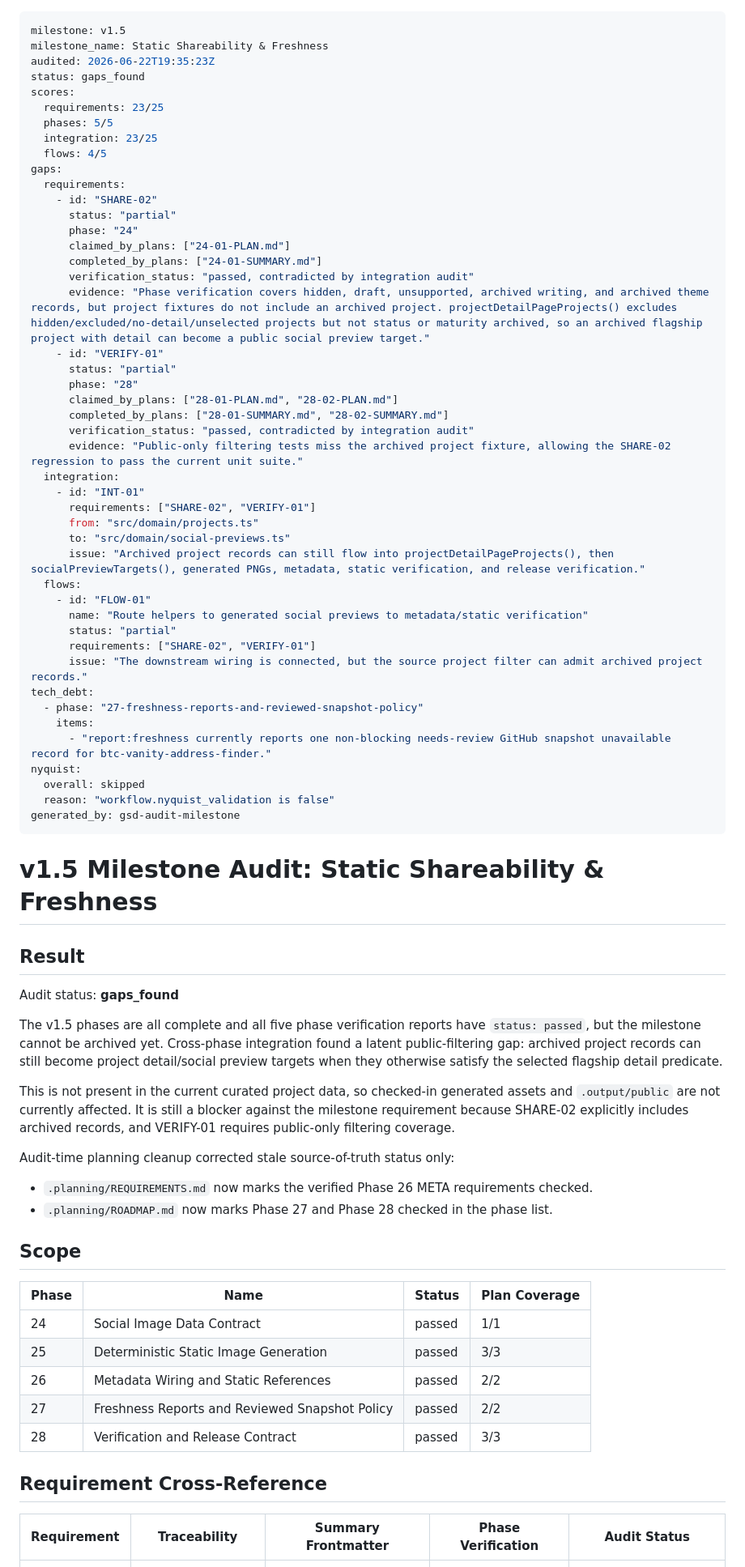
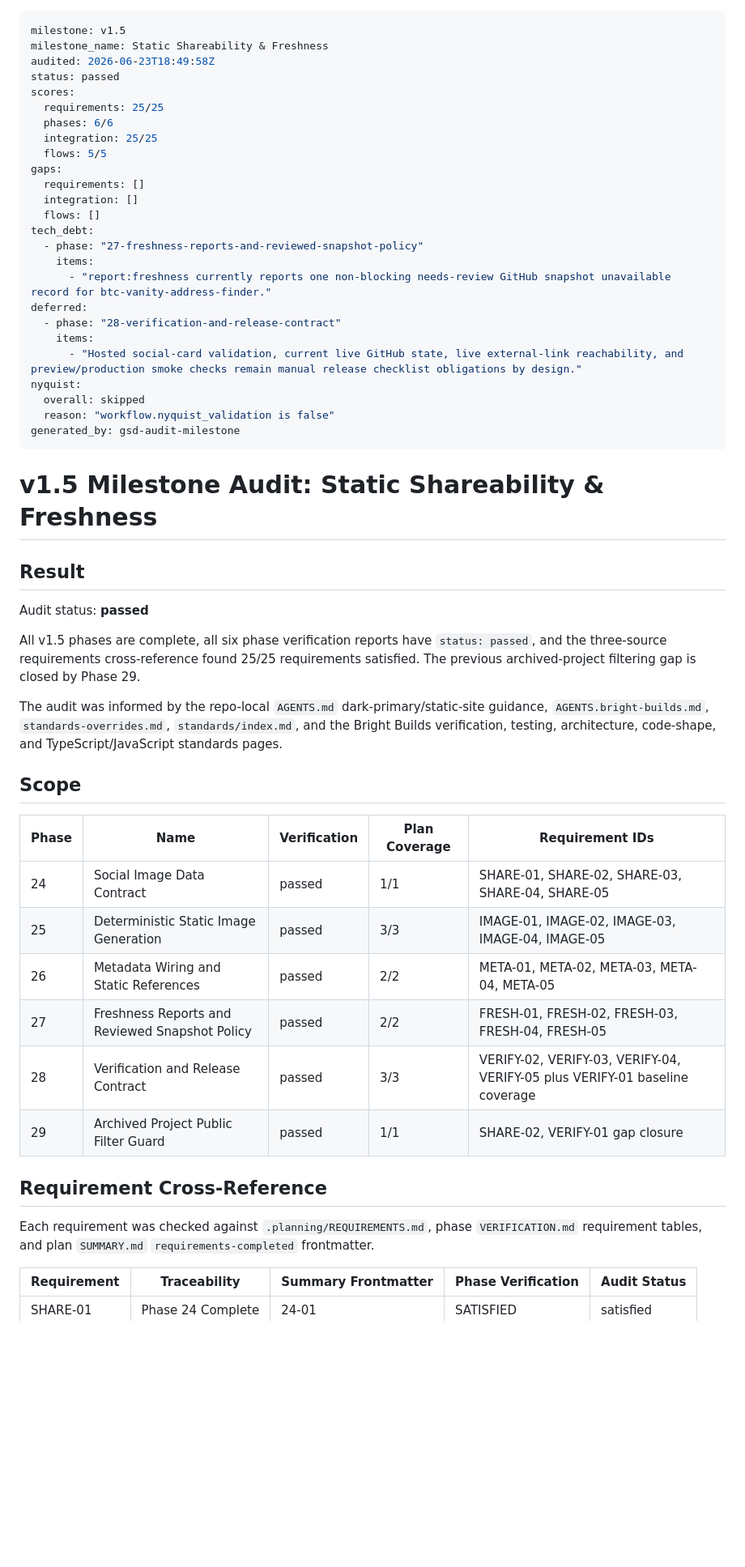
Before and after one commit to pRizz/bright-builds-portfolio-website, a Markdown page: .planning/v1.5-MILESTONE-AUDIT.md, the part around one of its changes. Shown at 81% size. GitHub-like rendering; blank space fills up the shorter version.

Commit message:
docs(v1.5): update milestone audit

```diff
--- a/.planning/v1.5-MILESTONE-AUDIT.md
+++ b/.planning/v1.5-MILESTONE-AUDIT.md
@@ -1,45 +1,25 @@
 ---
 milestone: v1.5
 milestone_name: Static Shareability & Freshness
-audited: 2026-06-22T19:35:23Z
-status: gaps_found
+audited: 2026-06-23T18:49:58Z
+status: passed
 scores:
-  requirements: 23/25
-  phases: 5/5
-  integration: 23/25
-  flows: 4/5
+  requirements: 25/25
+  phases: 6/6
+  integration: 25/25
+  flows: 5/5
 gaps:
-  requirements:
-    - id: "SHARE-02"
-      status: "partial"
-      phase: "24"
-      claimed_by_plans: ["24-01-PLAN.md"]
-      completed_by_plans: ["24-01-SUMMARY.md"]
-      verification_status: "passed, contradicted by integration audit"
-      evidence: "Phase verification covers hidden, draft, unsupported, archived writing, and archived theme records, but project fixtures do not include an archived project. projectDetailPageProjects() excludes hidden/excluded/no-detail/unselected projects but not status or maturity archived, so an archived flagship project with detail can become a public social preview target."
-    - id: "VERIFY-01"
-      status: "partial"
-      phase: "28"
-      claimed_by_plans: ["28-01-PLAN.md", "28-02-PLAN.md"]
-      completed_by_plans: ["28-01-SUMMARY.md", "28-02-SUMMARY.md"]
-      verification_status: "passed, contradicted by integration audit"
-      evidence: "Public-only filtering tests miss the archived project fixture, allowing the SHARE-02 regression to pass the current unit suite."
-  integration:
-    - id: "INT-01"
-      requirements: ["SHARE-02", "VERIFY-01"]
-      from: "src/domain/projects.ts"
-      to: "src/domain/social-previews.ts"
-      issue: "Archived project records can still flow into projectDetailPageProjects(), then socialPreviewTargets(), generated PNGs, metadata, static verification, and release verification."
-  flows:
-    - id: "FLOW-01"
-      name: "Route helpers to generated social previews to metadata/static verification"
-      status: "partial"
-      requirements: ["SHARE-02", "VERIFY-01"]
-      issue: "The downstream wiring is connected, but the source project filter can admit archived project records."
+  requirements: []
+  integration: []
+  flows: []
 tech_debt:
   - phase: "27-freshness-reports-and-reviewed-snapshot-policy"
     items:
       - "report:freshness currently reports one non-blocking needs-review GitHub snapshot unavailable record for btc-vanity-address-finder."
+deferred:
+  - phase: "28-verification-and-release-contract"
+    items:
+      - "Hosted social-card validation, current live GitHub state, live external-link reachability, and preview/production smoke checks remain manual release checklist obligations by design."
 nyquist:
   overall: skipped
   reason: "workflow.nyquist_validation is false"
@@ -50,28 +30,26 @@ generated_by: gsd-audit-milestone
 
 ## Result
 
-Audit status: **gaps_found**
+Audit status: **passed**
 
-The v1.5 phases are all complete and all five phase verification reports have `status: passed`, but the milestone cannot be archived yet. Cross-phase integration found a latent public-filtering gap: archived project records can still become project detail/social preview targets when they otherwise satisfy the selected flagship detail predicate.
+All v1.5 phases are complete, all six phase verification reports have `status: passed`, and the three-source requirements cross-reference found 25/25 requirements satisfied. The previous archived-project filtering gap is closed by Phase 29.
 
-This is not present in the current curated project data, so checked-in generated assets and `.output/public` are not currently affected. It is still a blocker against the milestone requirement because SHARE-02 explicitly includes archived records, and VERIFY-01 requires public-only filtering coverage.
-
-Audit-time planning cleanup corrected stale source-of-truth status only:
-
-- `.planning/REQUIREMENTS.md` now marks the verified Phase 26 META requirements checked.
-- `.planning/ROADMAP.md` now marks Phase 27 and Phase 28 checked in the phase list.
+The audit was informed by the repo-local `AGENTS.md` dark-primary/static-site guidance, `AGENTS.bright-builds.md`, `standards-overrides.md`, `standards/index.md`, and the Bright Builds verification, testing, architecture, code-shape, and TypeScript/JavaScript standards pages.
 
 ## Scope
 
-| Phase | Name | Status | Plan Coverage |
-| --- | --- | --- | --- |
-| 24 | Social Image Data Contract | passed | 1/1 |
-| 25 | Deterministic Static Image Generation | passed | 3/3 |
-| 26 | Metadata Wiring and Static References | passed | 2/2 |
-| 27 | Freshness Reports and Reviewed Snapshot Policy | passed | 2/2 |
-| 28 | Verification and Release Contract | passed | 3/3 |
+| Phase | Name | Verification | Plan Coverage | Requirement IDs |
+| --- | --- | --- | --- | --- |
+| 24 | Social Image Data Contract | passed | 1/1 | SHARE-01, SHARE-02, SHARE-03, SHARE-04, SHARE-05 |
+| 25 | Deterministic Static Image Generation | passed | 3/3 | IMAGE-01, IMAGE-02, IMAGE-03, IMAGE-04, IMAGE-05 |
+| 26 | Metadata Wiring and Static References | passed | 2/2 | META-01, META-02, META-03, META-04, META-05 |
+| 27 | Freshness Reports and Reviewed Snapshot Policy | passed | 2/2 | FRESH-01, FRESH-02, FRESH-03, FRESH-04, FRESH-05 |
+| 28 | Verification and Release Contract | passed | 3/3 | VERIFY-02, VERIFY-03, VERIFY-04, VERIFY-05 plus VERIFY-01 baseline coverage |
+| 29 | Archived Project Public Filter Guard | passed | 1/1 | SHARE-02, VERIFY-01 gap closure |
 
 ## Requirement Cross-Reference
+
+Each requirement was checked against `.planning/REQUIREMENTS.md`, phase `VERIFICATION.md` requirement tables, and plan `SUMMARY.md` `requirements-completed` frontmatter.
 
 | Requirement | Traceability | Summary Frontmatter | Phase Verification | Audit Status |
 | --- | --- | --- | --- | --- |
```
Also changed, not shown: other parts of .planning/v1.5-MILESTONE-AUDIT.md (+48 -84 lines).
